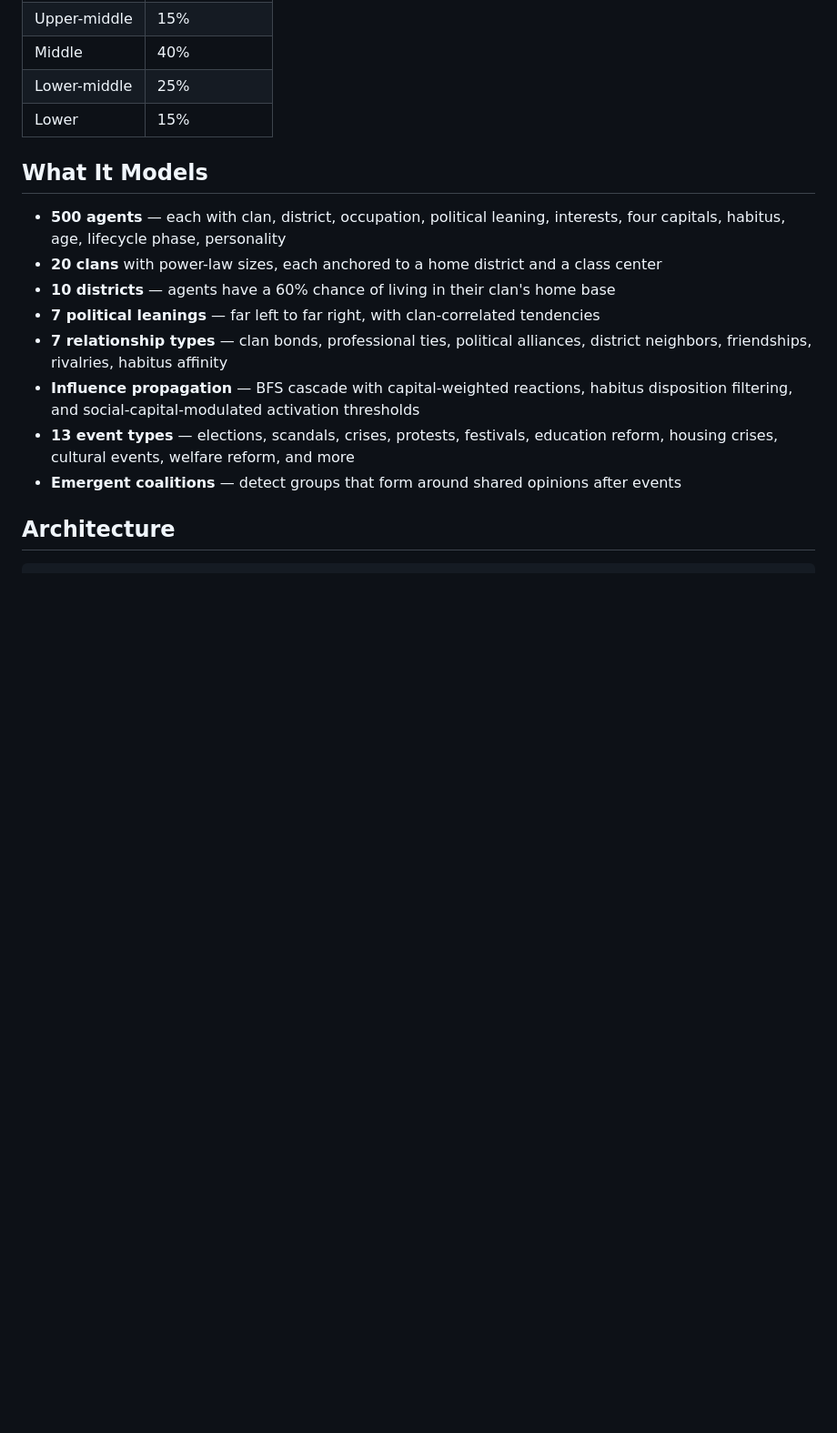
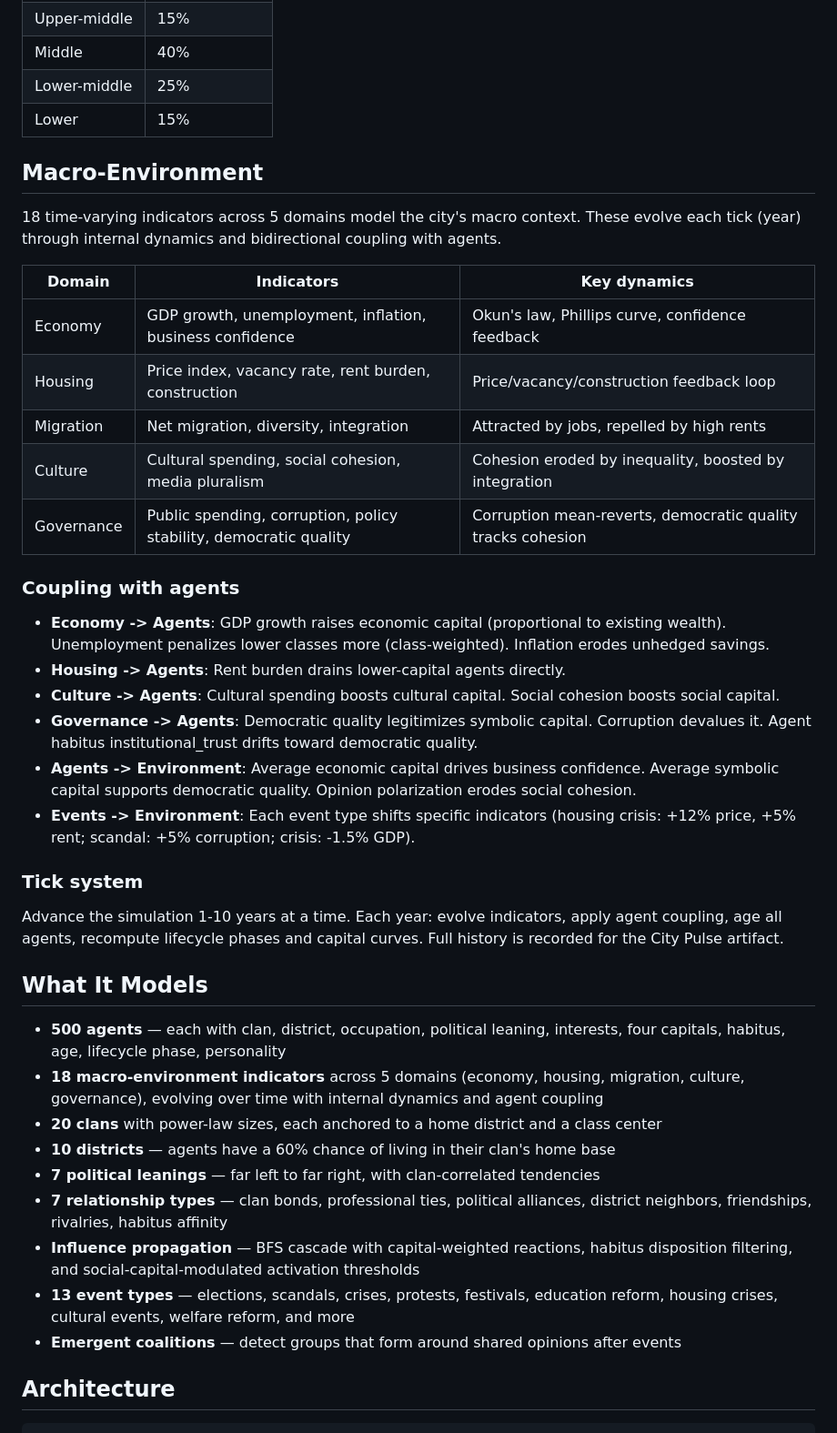
Before and after one commit to maxabernathy/civgraph, a Markdown page: README.md, the part around one of its changes. Shown at 91% size. Rendered like a GitHub page; blank space fills up the shorter version.

```diff
--- a/README.md
+++ b/README.md
@@ -145,9 +145,35 @@ Within clans, agents aged 45+ are assigned as parents of agents under 30. Capita
 | Lower-middle | 25% |
 | Lower | 15% |
 
+## Macro-Environment
+
+18 time-varying indicators across 5 domains model the city's macro context. These evolve each tick (year) through internal dynamics and bidirectional coupling with agents.
+
+| Domain | Indicators | Key dynamics |
+|---|---|---|
+| Economy | GDP growth, unemployment, inflation, business confidence | Okun's law, Phillips curve, confidence feedback |
+| Housing | Price index, vacancy rate, rent burden, construction | Price/vacancy/construction feedback loop |
+| Migration | Net migration, diversity, integration | Attracted by jobs, repelled by high rents |
+| Culture | Cultural spending, social cohesion, media pluralism | Cohesion eroded by inequality, boosted by integration |
+| Governance | Public spending, corruption, policy stability, democratic quality | Corruption mean-reverts, democratic quality tracks cohesion |
+
+### Coupling with agents
+
+- **Economy -> Agents**: GDP growth raises economic capital (proportional to existing wealth). Unemployment penalizes lower classes more (class-weighted). Inflation erodes unhedged savings.
+- **Housing -> Agents**: Rent burden drains lower-capital agents directly.
+- **Culture -> Agents**: Cultural spending boosts cultural capital. Social cohesion boosts social capital.
+- **Governance -> Agents**: Democratic quality legitimizes symbolic capital. Corruption devalues it. Agent habitus institutional_trust drifts toward democratic quality.
+- **Agents -> Environment**: Average economic capital drives business confidence. Average symbolic capital supports democratic quality. Opinion polarization erodes social cohesion.
+- **Events -> Environment**: Each event type shifts specific indicators (housing crisis: +12% price, +5% rent; scandal: +5% corruption; crisis: -1.5% GDP).
+
+### Tick system
+
+Advance the simulation 1-10 years at a time. Each year: evolve indicators, apply agent coupling, age all agents, recompute lifecycle phases and capital curves. Full history is recorded for the City Pulse artifact.
+
 ## What It Models
 
 - **500 agents** — each with clan, district, occupation, political leaning, interests, four capitals, habitus, age, lifecycle phase, personality
+- **18 macro-environment indicators** across 5 domains (economy, housing, migration, culture, governance), evolving over time with internal dynamics and agent coupling
 - **20 clans** with power-law sizes, each anchored to a home district and a class center
 - **10 districts** — agents have a 60% chance of living in their clan's home base
 - **7 political leanings** — far left to far right, with clan-correlated tendencies
```
Also changed, not shown: other parts of README.md (+16 -9 lines).
